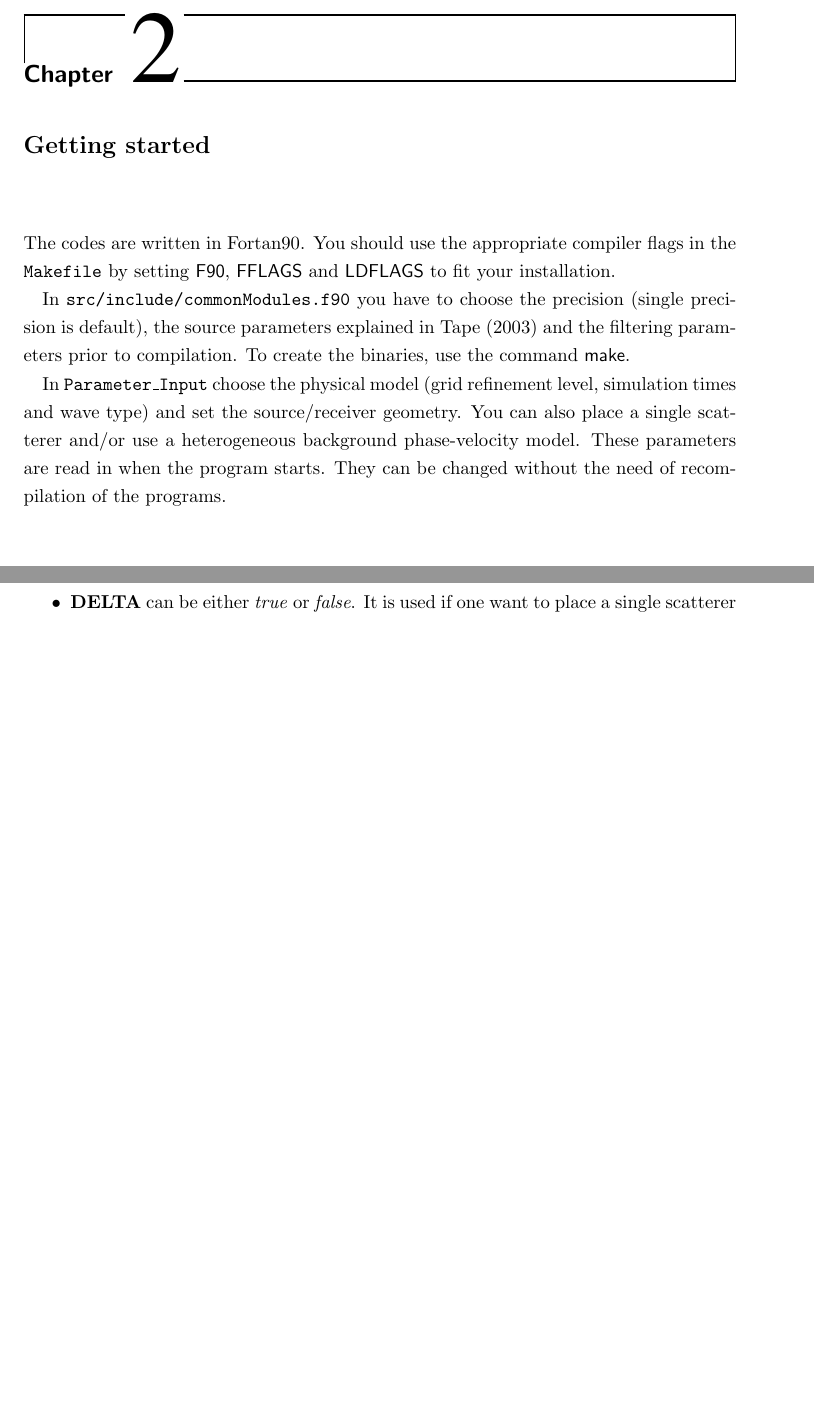
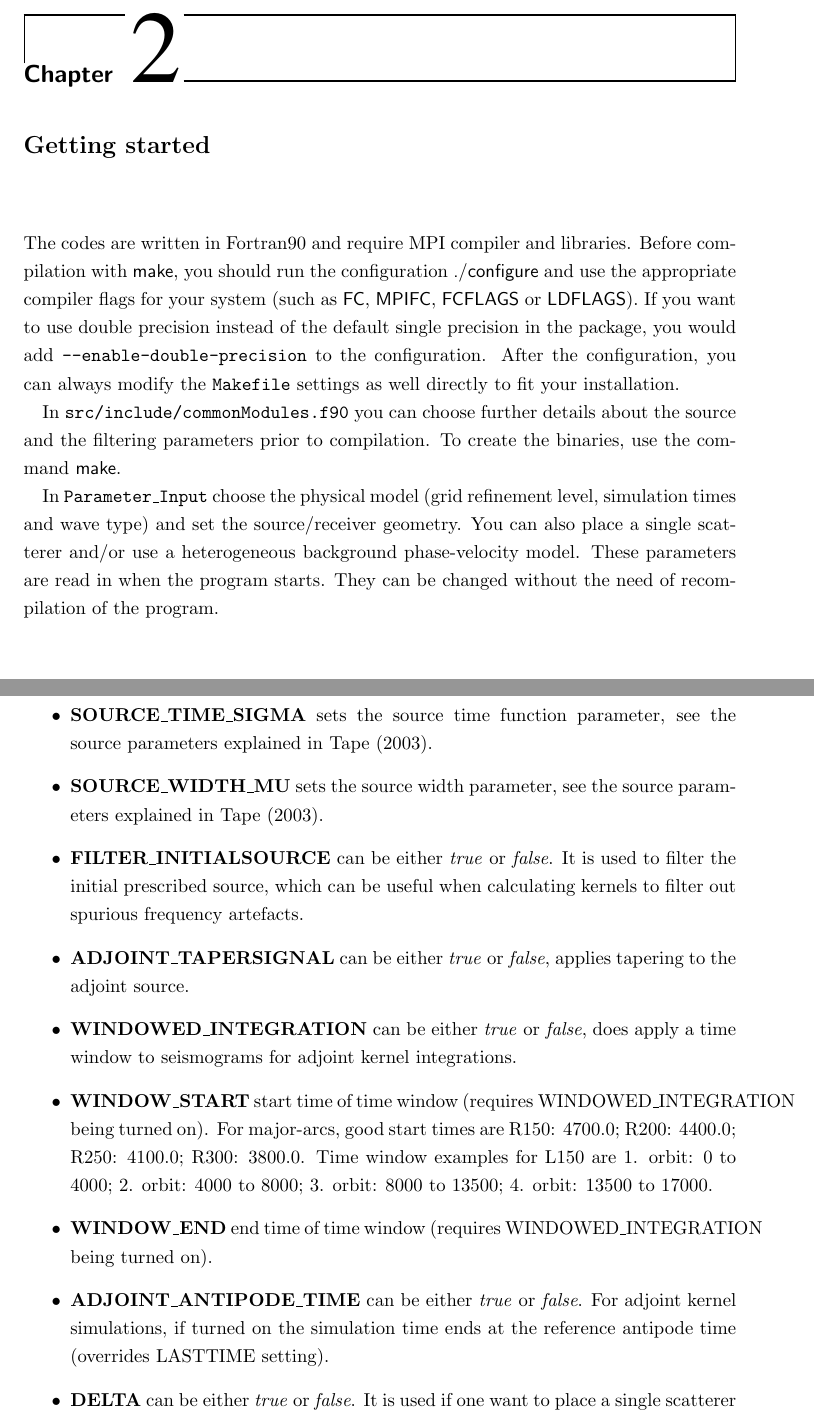
Before and after one commit to danielpeter/membraneSphere, a LaTeX thesis (doc/user_manual/user_manual.tex): two parts of pages 6 and 10 of 19 before the commit and two parts of pages 6 and 10 of 20 after it, joined at a grey line, cut so that both start at the same text, the shorter picture padded with empty space. The pictures show the PDF file doc/membraneSphere-user_manual.pdf that the author committed with the source.

Commit message:
updates module usage; moves source parameters from commonModules.f90 to Parameter_Input

```diff
--- a/doc/user_manual/user_manual.tex
+++ b/doc/user_manual/user_manual.tex
@@ -169,13 +169,16 @@ Peter, D., C. Tape, L. Boschi and J. H. Woodhouse, 2007.
 %---------------------------------------------------------------------------------------------
 \chapter{Getting started}
 %---------------------------------------------------------------------------------------------
-The codes are written in Fortan90. You should use the appropriate compiler flags
-in the \texttt{Makefile} by setting \textsf{F90}, \textsf{FFLAGS} and \textsf{LDFLAGS}
-to fit your installation.
+The codes are written in Fortran90 and require MPI compiler and libraries.
+Before compilation with \textsf{make}, you should run the configuration \textsf{./configure}
+and use the appropriate compiler flags for your system
+(such as \textsf{FC}, \textsf{MPIFC}, \textsf{FCFLAGS} or \textsf{LDFLAGS}).
+If you want to use double precision instead of the default single precision
+in the package, you would add \texttt{--enable-double-precision} to the configuration.
+After the configuration, you can always modify the \texttt{Makefile} settings as well directly to fit your installation.
 
 
-In \texttt{src/include/commonModules.f90} you have to choose the precision (single
-precision is default), the source parameters explained in {Tape} (2003)
+In \texttt{src/include/commonModules.f90} you can choose further details about the source
 and the filtering parameters prior to compilation. To create the binaries, use
 the command \textsf{make}.
 
@@ -184,7 +187,7 @@ In \texttt{Parameter\_Input} choose the physical model (grid refinement level,
 simulation times and wave type) and set the source/receiver geometry. You can also place
 a single scatterer and/or use a heterogeneous background phase-velocity model. These
 parameters are read in when the program starts. They can be changed without
-the need of recompilation of the programs.
+the need of recompilation of the program.
 
 
 
@@ -262,6 +268,42 @@ sets the range of epicentral distances, i.e. the minimum and maximum distance (i
 \item \textbf{IMPORTKERNELSRECEIVERS}
 can be either \textit{true} or \textit{false}. It reads the different receiver locations from
 a file. The file name must be called "tmpReceiverStations***.dat"
+
+
+%% Source
+
+\item \textbf{SOURCE\_TIME\_SIGMA}
+sets the source time function parameter, see the source parameters explained in {Tape} (2003).
+
+\item \textbf{SOURCE\_WIDTH\_MU}
+sets the source width parameter, see the source parameters explained in {Tape} (2003).
+
+\item \textbf{FILTER\_INITIALSOURCE}
+can be either \textit{true} or \textit{false}. It is used to filter the initial prescribed source,
+which can be useful when calculating kernels to filter out spurious frequency artefacts.
+
+\item \textbf{ADJOINT\_TAPERSIGNAL}
+can be either \textit{true} or \textit{false}, applies tapering to the adjoint source.
+
+\item \textbf{WINDOWED\_INTEGRATION}
+can be either \textit{true} or \textit{false}, does apply a time window to seismograms
+for adjoint kernel integrations.
+
+\item \textbf{WINDOW\_START}
+start time of time window (requires WINDOWED\_INTEGRATION being turned on).
+For major-arcs, good start times are R150: 4700.0;  R200: 4400.0; R250: 4100.0; R300: 3800.0.
+Time window examples for L150 are 1. orbit: 0 to 4000; 2. orbit: 4000 to 8000; 3. orbit: 8000 to 13500; 4. orbit:  13500 to 17000.
+
+\item \textbf{WINDOW\_END}
+end time of time window (requires WINDOWED\_INTEGRATION being turned on).
+
+\item \textbf{ADJOINT\_ANTIPODE\_TIME}
+can be either \textit{true} or \textit{false}.
+For adjoint kernel simulations, if turned on the simulation time ends at the reference antipode time
+(overrides LASTTIME setting).
+
+
+%% Scatterer
 
 \item \textbf{DELTA}
 can be either \textit{true} or \textit{false}. It is used if one want to place a single scatterer
@@ -377,8 +425,7 @@ can be either \textit{true} or \textit{false}. If set to true, the code runs in
 to communicate. The executable must be run either by mpirun or mpiexec.
 \\
 \\
-(Additional detailed parameters can be set
-in the file include/commonModules.f90 file.)
+(Additional detailed parameters can be set in the file \texttt{include/commonModules.f90}.)
 
 \end{itemize}
 
```
Also changed, not shown: doc/membraneSphere-user_manual.pdf, doc/user_manual/user_manual.tex (20 more changed lines), 14 other files.
